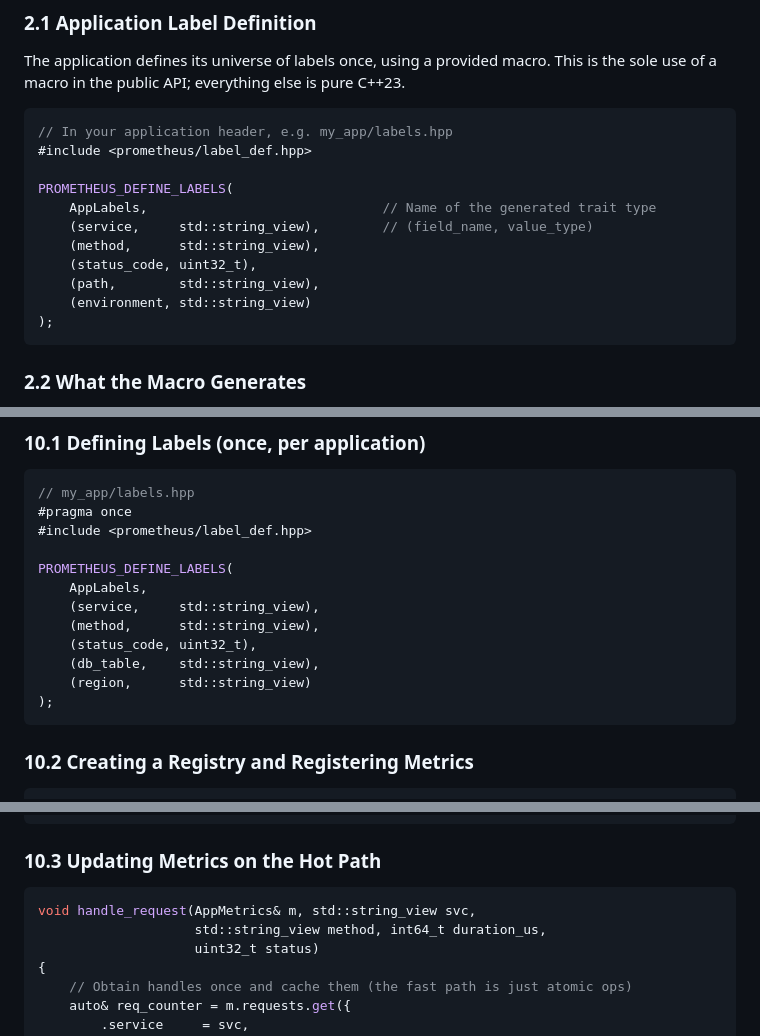
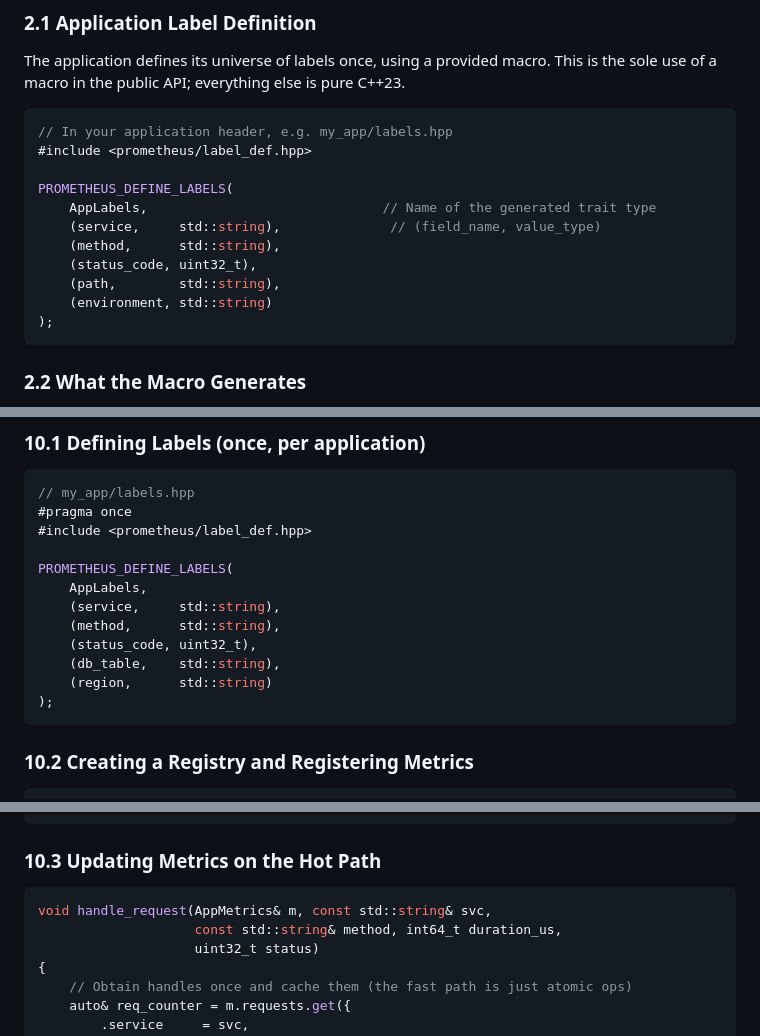
Before and after one commit to stigsb/prometheus-cpp, a Markdown page: docs/ARCHITECTURE.md, 3 parts joined by grey strips. Drawn GitHub-style.

````diff
--- a/docs/ARCHITECTURE.md
+++ b/docs/ARCHITECTURE.md
@@ -47,11 +47,11 @@ The application defines its universe of labels once, using a provided macro. Thi
 
 PROMETHEUS_DEFINE_LABELS(
     AppLabels,                              // Name of the generated trait type
-    (service,     std::string_view),        // (field_name, value_type)
-    (method,      std::string_view),
+    (service,     std::string),              // (field_name, value_type)
+    (method,      std::string),
     (status_code, uint32_t),
-    (path,        std::string_view),
-    (environment, std::string_view)
+    (path,        std::string),
+    (environment, std::string)
 );
 ```
 
@@ -767,11 +767,11 @@ TEST(ConcurrencyTest, ConcurrentIncrements) {
 
 PROMETHEUS_DEFINE_LABELS(
     AppLabels,
-    (service,     std::string_view),
-    (method,      std::string_view),
+    (service,     std::string),
+    (method,      std::string),
     (status_code, uint32_t),
-    (db_table,    std::string_view),
-    (region,      std::string_view)
+    (db_table,    std::string),
+    (region,      std::string)
 );
 ```
 
@@ -812,8 +812,8 @@ struct AppMetrics {
 ### 10.3 Updating Metrics on the Hot Path
 
 ```cpp
-void handle_request(AppMetrics& m, std::string_view svc,
-                    std::string_view method, int64_t duration_us,
+void handle_request(AppMetrics& m, const std::string& svc,
+                    const std::string& method, int64_t duration_us,
                     uint32_t status)
 {
     // Obtain handles once and cache them (the fast path is just atomic ops)
````
Also changed, not shown: other parts of docs/ARCHITECTURE.md (+5 -5 lines), README.md (+6 -6 lines), docs/MIGRATION_FROM_JUPP0R.md (+4 -4 lines).
